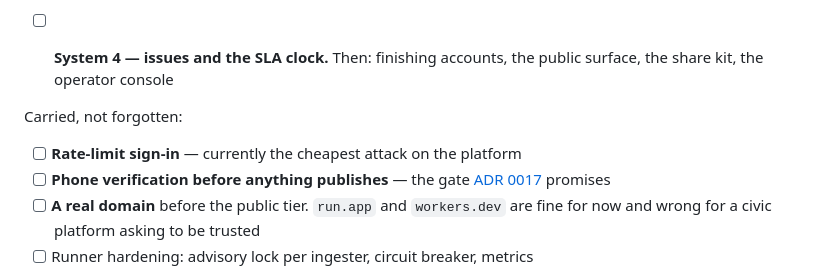
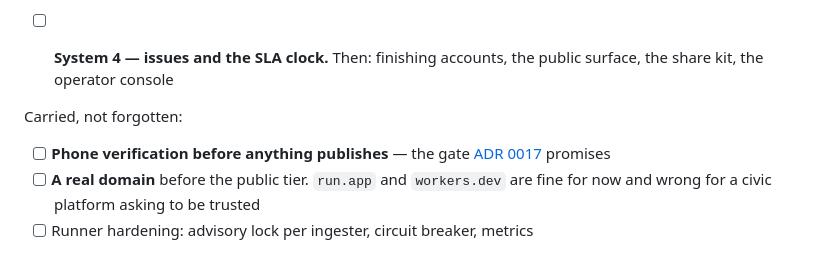
Before and after one commit to vinit-churi/tracesarkar, a Markdown page: docs/00-overview/06-project-state.md, the part around the change. GitHub-like rendering.

```diff
--- a/docs/00-overview/06-project-state.md
+++ b/docs/00-overview/06-project-state.md
@@ -243,7 +243,6 @@ Phase 0 exits when: 30 days of unbroken snapshots · 500 labelled photos and 200
 
 Carried, not forgotten:
 
-- [ ] **Rate-limit sign-in** — currently the cheapest attack on the platform
 - [ ] **Phone verification before anything publishes** — the gate
       [ADR 0017](../04-adr/0017-email-and-google-identity-before-public-tier.md) promises
 - [ ] **A real domain** before the public tier. `run.app` and `workers.dev` are fine for now and
```
Also changed, not shown: docs/00-overview/05-decision-log.md (+1 -0 lines).
